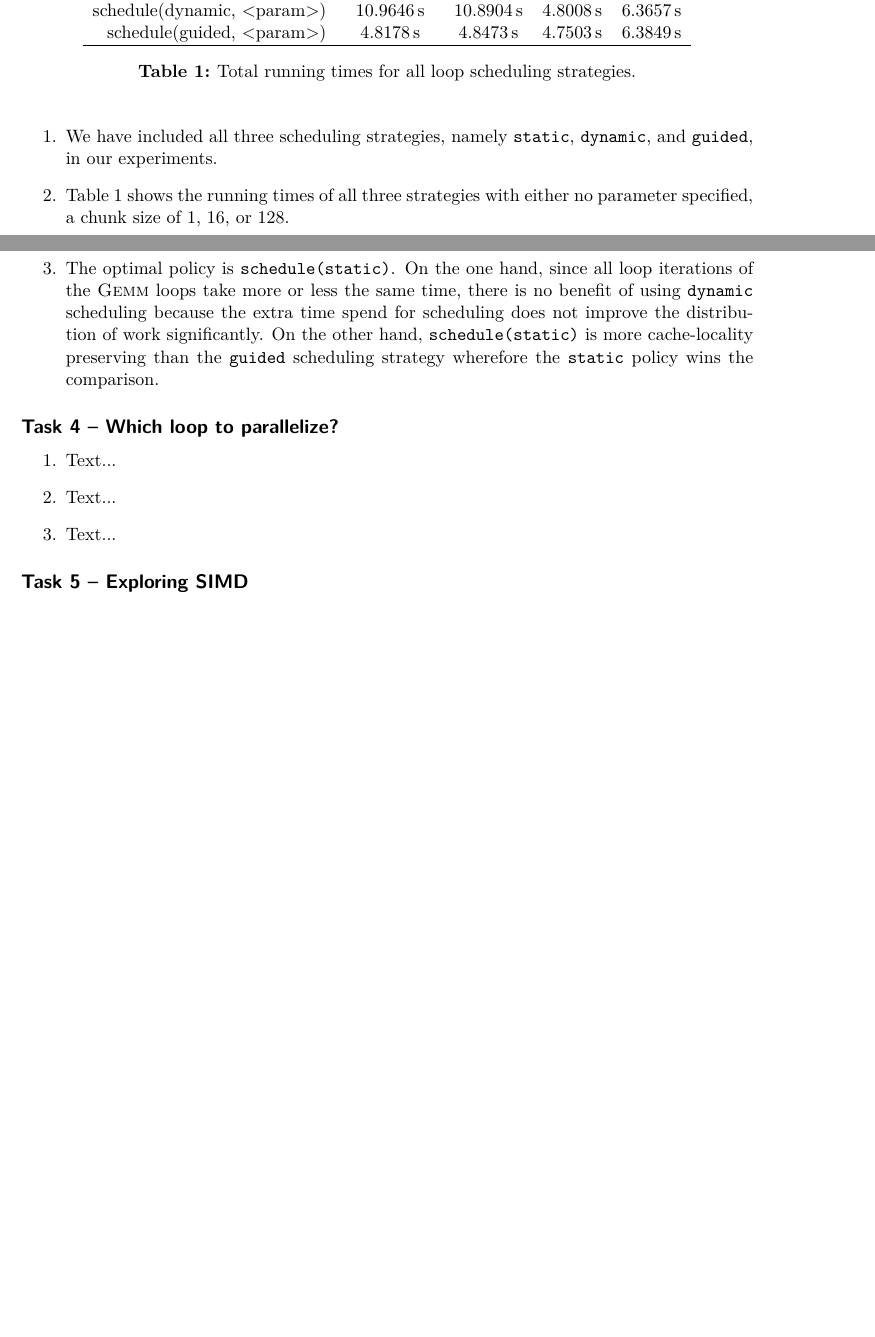
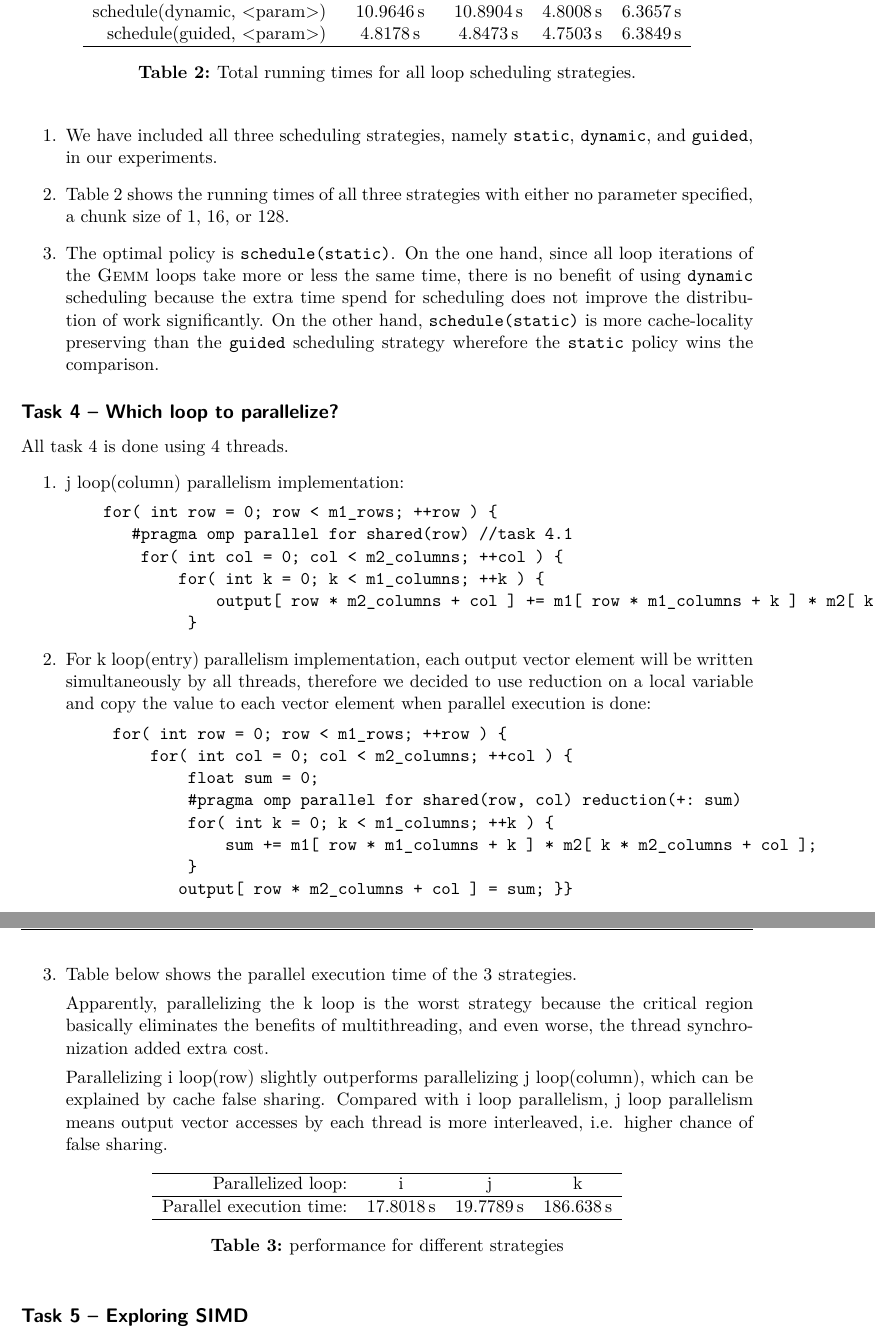
Before and after one commit to hj-93/DAT400-High-Performance-Parallel-Programming, a LaTeX document (reports/lab4/lab4.tex): two parts of pages 1 and 2 of 2 before the commit and two parts of pages 2 and 3 of 3 after it, joined at a grey line, cut so that both start at the same text, the shorter picture padded with empty space. Compiled offline with pdfLaTeX; an older LaTeX class or package is replaced by its successor.

Commit message:
lab4 report: task 2,4

```diff
--- a/reports/lab4/lab4.tex
+++ b/reports/lab4/lab4.tex
@@ -111,12 +149,50 @@ schedule(guided, <param>) & \SI{4.8178}{s} & \SI{4.8473}{s} & \SI{4.7503}{s} & \
 
 
 \subsection*{Task 4 -- Which loop to parallelize?}
+All task 4 is done using 4 threads.
 \begin{enumerate}
-\item Text...
+\item  j loop(column) parallelism implementation:
+\begin{verbatim}
+    for( int row = 0; row < m1_rows; ++row ) {
+       #pragma omp parallel for shared(row) //task 4.1
+        for( int col = 0; col < m2_columns; ++col ) {
+            for( int k = 0; k < m1_columns; ++k ) {
+                output[ row * m2_columns + col ] += m1[ row * m1_columns + k ] * m2[ k * m2_columns + col ];
+             }
+\end{verbatim}
 
-\item Text...
+\item For k loop(entry) parallelism implementation,  each output vector element will be written simultaneously by all threads, therefore we decided to use reduction on a local variable and copy the value to each vector element  when parallel execution is done:
+\begin{verbatim}
+     for( int row = 0; row < m1_rows; ++row ) {
+         for( int col = 0; col < m2_columns; ++col ) {
+             float sum = 0;
+             #pragma omp parallel for shared(row, col) reduction(+: sum)
+             for( int k = 0; k < m1_columns; ++k ) {
+                 sum += m1[ row * m1_columns + k ] * m2[ k * m2_columns + col ];
+             }
+            output[ row * m2_columns + col ] = sum; }}
+\end{verbatim}
+\item Table below shows the parallel execution time of the 3 strategies.
 
-\item Text...
+Apparently, parallelizing  the k loop is the worst strategy because the critical region basically eliminates the benefits of multithreading, and even worse, the thread synchronization added extra cost.
+
+Parallelizing i loop(row)  slightly outperforms parallelizing j loop(column), which can be explained by cache false sharing. Compared with i loop parallelism, j loop parallelism means output vector accesses by each thread is more interleaved, i.e. higher chance of false sharing.
+\begin{table}[htbp]
+\centering
+\sisetup{table-number-alignment=left,table-format=2.4,table-auto-round}
+\begin{tabular}{rSSSS}
+\hline
+Parallelized loop: & {i} & {j} & {k} \\
+\hline
+Parallel execution time: & \SI{17.8018}{s} & \SI{19.7789}{s} & \SI{186.638}{s}  \\
+\hline
+\end{tabular}
+\caption{performance for different strategies}
+\label{tab:tab43}
+\end{table}
+%Parallel Execution: 17.8018seconds
+%Parallel Execution: 19.7789seconds
+%Parallel Execution: 186.638seconds
 \end{enumerate}
 
 % 4)
```
Also changed, not shown: reports/lab4/lab4.pdf, reports/lab4/lab4.tex (42 more changed lines).
